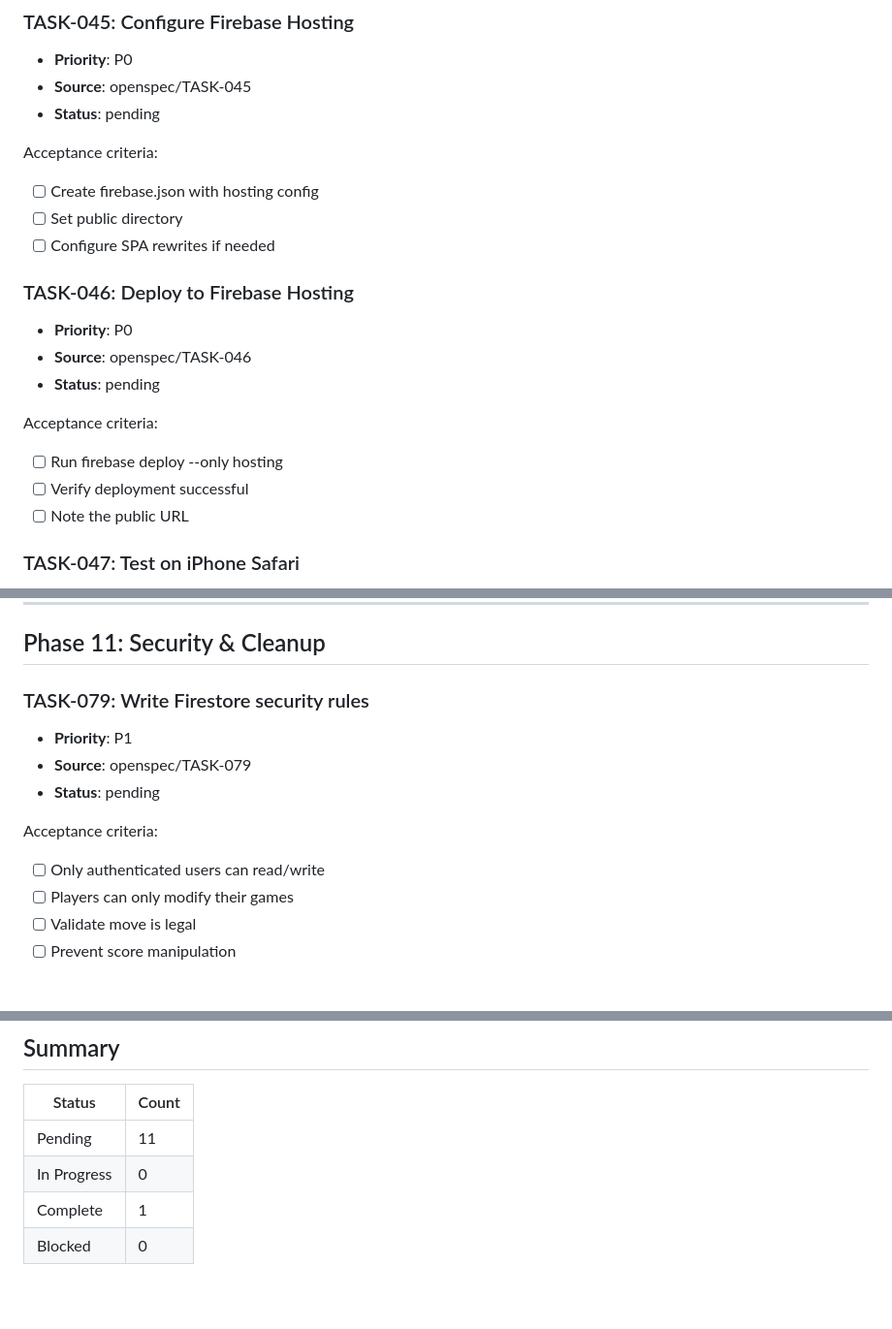
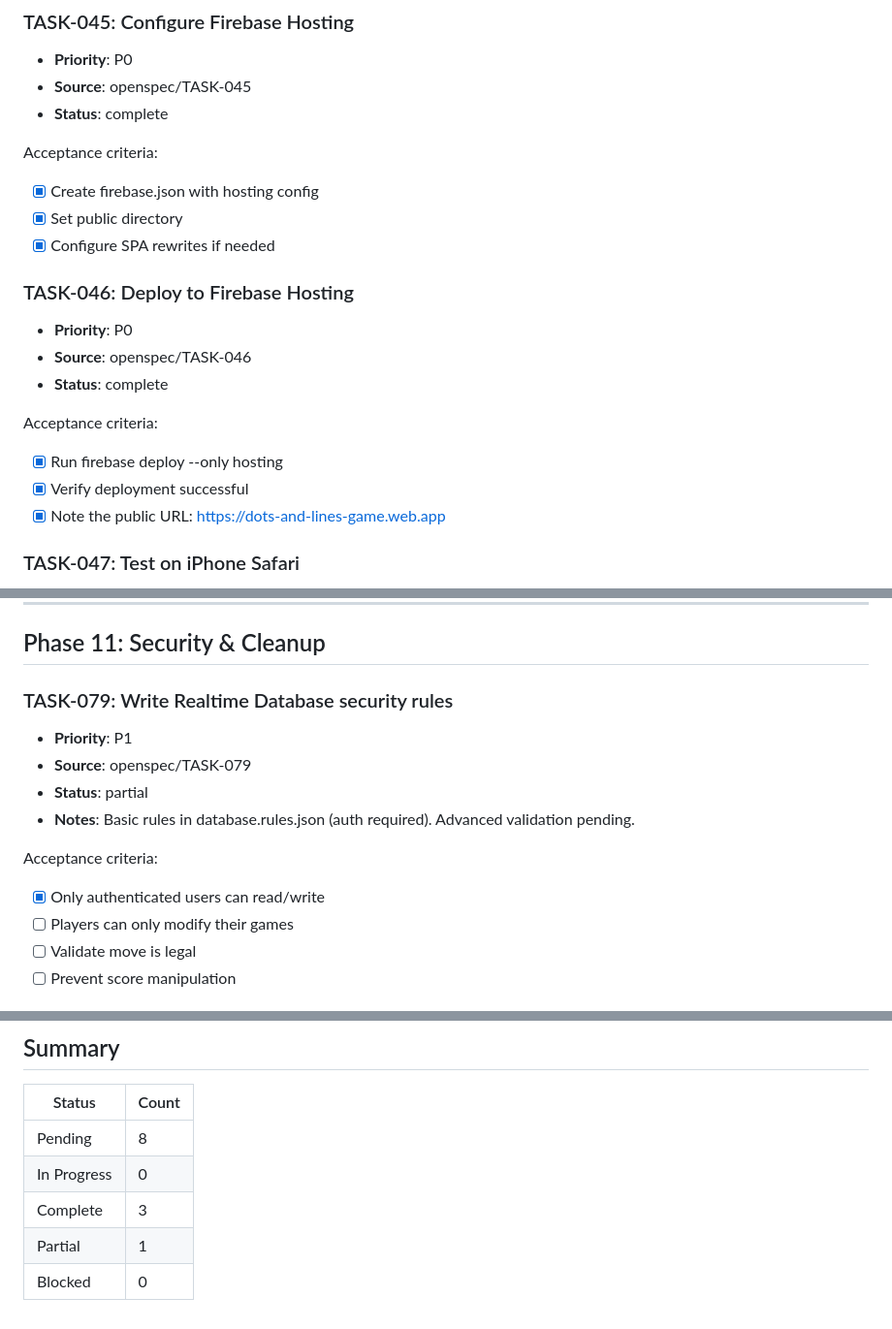
Before and after one commit to germa1y/dots-and-lines, a Markdown page: tasks/infrastructure.md, 3 parts joined by grey strips. Shown at 97% size. Drawn GitHub-style; blank space fills up the shorter version.

Commit message:
Update infrastructure tasks: mark Firebase hosting as complete
- TASK-045: Firebase Hosting configured (verified firebase.json)
- TASK-046: Deployed to https://dots-and-lines-game.web.app (verified live)
- TASK-079: Updated to Realtime Database rules (partial - basic auth done)
- Updated summary counts

Co-Authored-By: Claude Opus 4.5 <noreply@anthropic.com>

```diff
--- a/tasks/infrastructure.md
+++ b/tasks/infrastructure.md
@@ -33,22 +33,22 @@ Acceptance criteria:
 ### TASK-045: Configure Firebase Hosting
 - **Priority**: P0
 - **Source**: openspec/TASK-045
-- **Status**: pending
+- **Status**: complete
 
 Acceptance criteria:
-- [ ] Create firebase.json with hosting config
-- [ ] Set public directory
-- [ ] Configure SPA rewrites if needed
+- [x] Create firebase.json with hosting config
+- [x] Set public directory
+- [x] Configure SPA rewrites if needed
 
 ### TASK-046: Deploy to Firebase Hosting
 - **Priority**: P0
 - **Source**: openspec/TASK-046
-- **Status**: pending
+- **Status**: complete
 
 Acceptance criteria:
-- [ ] Run firebase deploy --only hosting
-- [ ] Verify deployment successful
-- [ ] Note the public URL
+- [x] Run firebase deploy --only hosting
+- [x] Verify deployment successful
+- [x] Note the public URL: https://dots-and-lines-game.web.app
 
 ### TASK-047: Test on iPhone Safari
 - **Priority**: P0
@@ -96,13 +96,14 @@ Acceptance criteria:
 
 ## Phase 11: Security & Cleanup
 
-### TASK-079: Write Firestore security rules
+### TASK-079: Write Realtime Database security rules
 - **Priority**: P1
 - **Source**: openspec/TASK-079
-- **Status**: pending
+- **Status**: partial
+- **Notes**: Basic rules in database.rules.json (auth required). Advanced validation pending.
 
 Acceptance criteria:
-- [ ] Only authenticated users can read/write
+- [x] Only authenticated users can read/write
 - [ ] Players can only modify their games
 - [ ] Validate move is legal
 - [ ] Prevent score manipulation
@@ -158,7 +159,8 @@ Acceptance criteria:
 
 | Status | Count |
 |--------|-------|
-| Pending | 11 |
+| Pending | 8 |
 | In Progress | 0 |
-| Complete | 1 |
+| Complete | 3 |
+| Partial | 1 |
 | Blocked | 0 |
```
